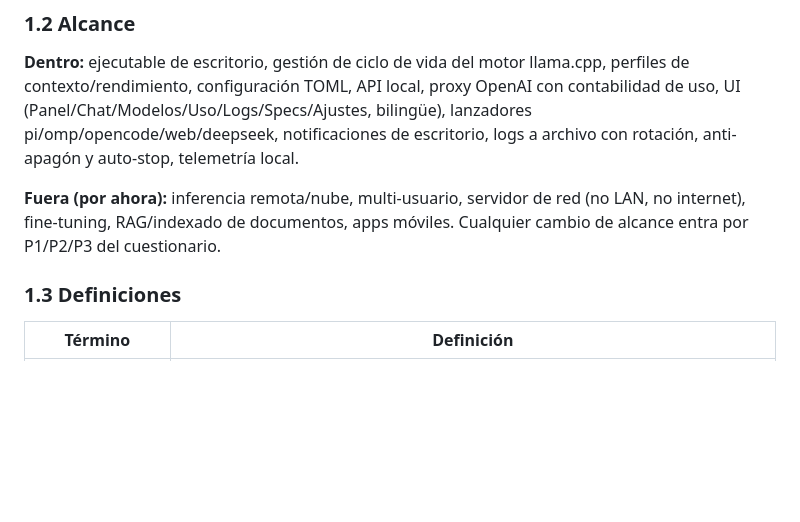
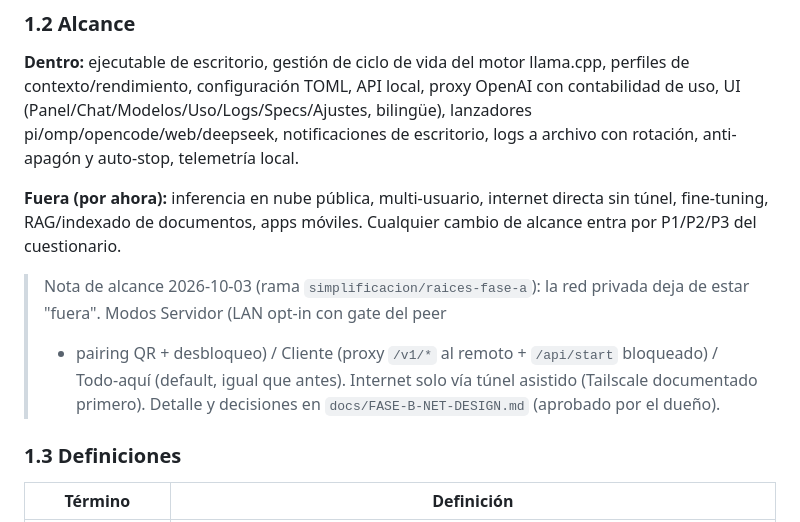
Before and after one commit to getodevel-source/LocalMind, a Markdown page: docs/SRS.md, the part around the change. GitHub-like rendering; blank space fills up the shorter version.

```diff
--- a/docs/SRS.md
+++ b/docs/SRS.md
@@ -27,7 +27,14 @@ Este SRS fija el contrato del sistema para que cualquier sesión de trabajo futu
 ### 1.2 Alcance
 **Dentro:** ejecutable de escritorio, gestión de ciclo de vida del motor llama.cpp, perfiles de contexto/rendimiento, configuración TOML, API local, proxy OpenAI con contabilidad de uso, UI (Panel/Chat/Modelos/Uso/Logs/Specs/Ajustes, bilingüe), lanzadores pi/omp/opencode/web/deepseek, notificaciones de escritorio, logs a archivo con rotación, anti-apagón y auto-stop, telemetría local.
 
-**Fuera (por ahora):** inferencia remota/nube, multi-usuario, servidor de red (no LAN, no internet), fine-tuning, RAG/indexado de documentos, apps móviles. Cualquier cambio de alcance entra por P1/P2/P3 del cuestionario.
+**Fuera (por ahora):** inferencia en nube pública, multi-usuario, internet directa sin túnel, fine-tuning, RAG/indexado de documentos, apps móviles. Cualquier cambio de alcance entra por P1/P2/P3 del cuestionario.
+
+> Nota de alcance 2026-10-03 (rama `simplificacion/raices-fase-a`): la red
+> privada deja de estar "fuera". Modos Servidor (LAN opt-in con gate del peer
+> + pairing QR + desbloqueo) / Cliente (proxy `/v1/*` al remoto + `/api/start`
+> bloqueado) / Todo-aquí (default, igual que antes). Internet solo vía túnel
+> asistido (Tailscale documentado primero). Detalle y decisiones en
+> `docs/FASE-B-NET-DESIGN.md` (aprobado por el dueño).
 
 ### 1.3 Definiciones
 | Término | Definición |
```
Also changed, not shown: docs/ROOT-SIMPLIFICATION-PLAN.md (+23 -2 lines).
